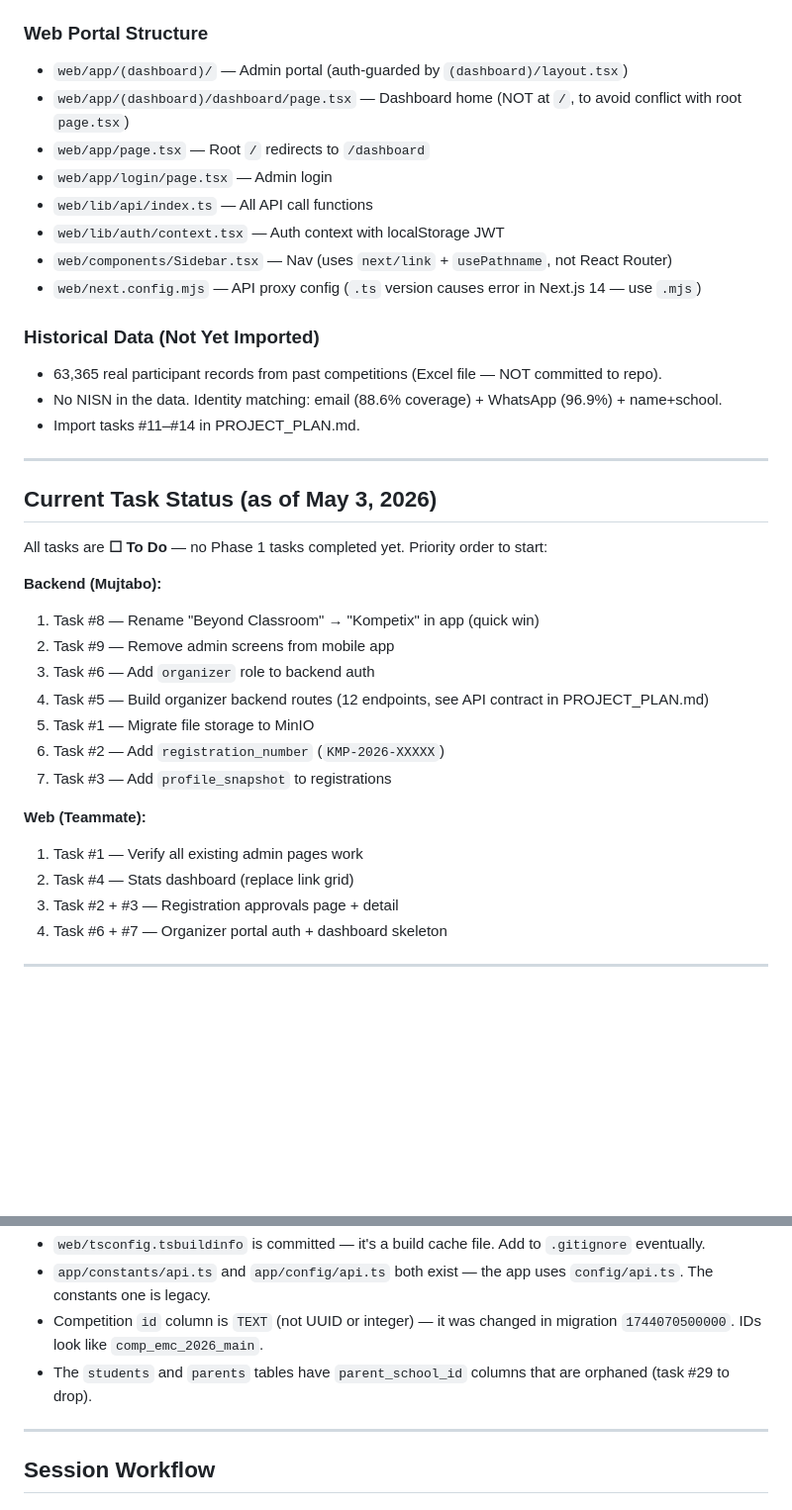
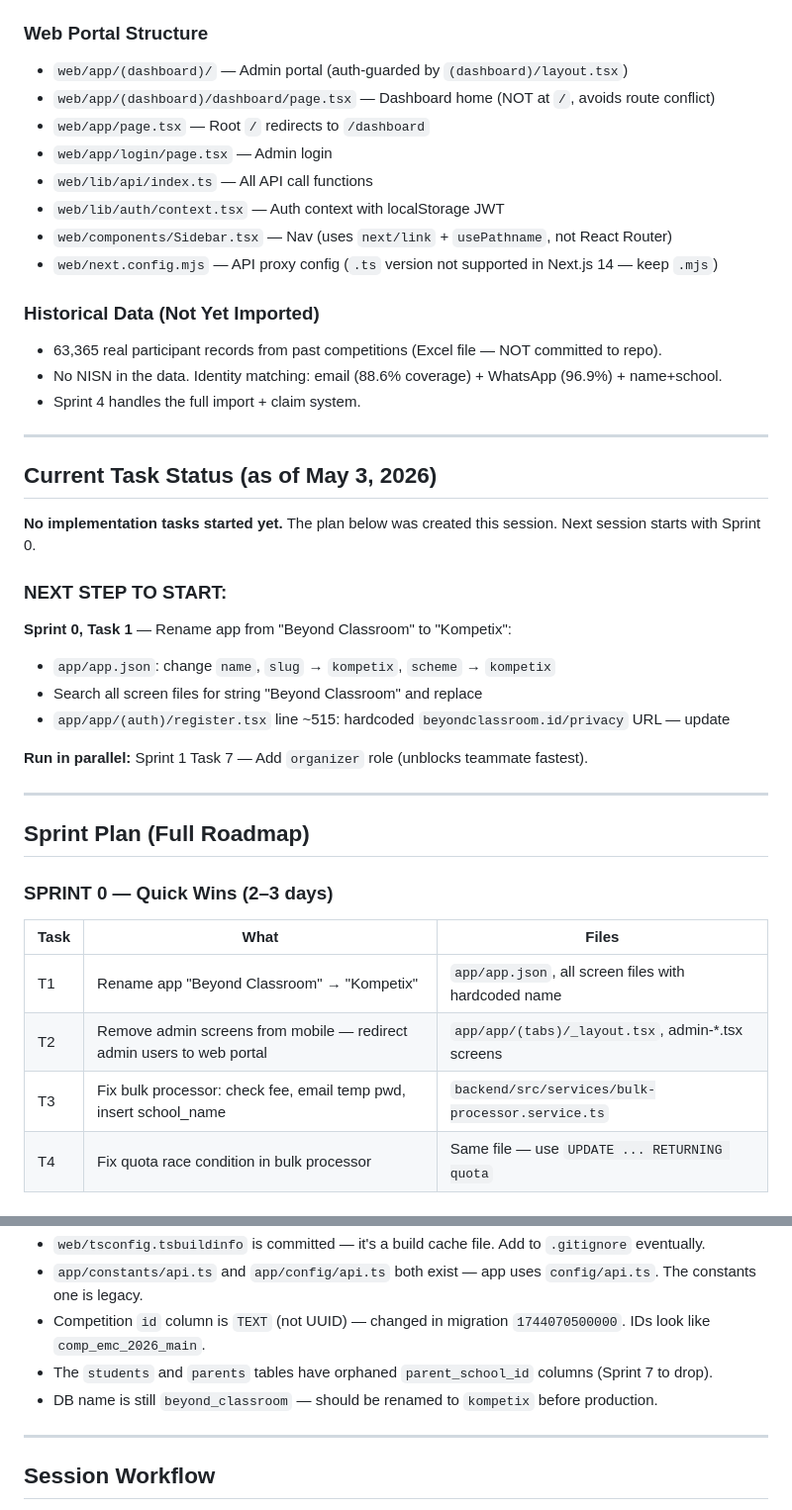
Before and after one commit to codewithmujtabo/kompetix, a Markdown page: CLAUDE.md, 2 parts joined by grey strips. Shown at 99% size. GitHub-like rendering; blank space fills up the shorter version.

Commit message:
docs: update CLAUDE.md with full sprint plan and session 2 summary

```diff
--- a/CLAUDE.md
+++ b/CLAUDE.md
@@ -136,36 +136,42 @@ EXPO_PUBLIC_API_URL=http://<MAC_LAN_IP>:3000/api
 
 ### Web Portal Structure
 - `web/app/(dashboard)/` — Admin portal (auth-guarded by `(dashboard)/layout.tsx`)
-- `web/app/(dashboard)/dashboard/page.tsx` — Dashboard home (NOT at `/`, to avoid conflict with root `page.tsx`)
+- `web/app/(dashboard)/dashboard/page.tsx` — Dashboard home (NOT at `/`, avoids route conflict)
 - `web/app/page.tsx` — Root `/` redirects to `/dashboard`
 - `web/app/login/page.tsx` — Admin login
 - `web/lib/api/index.ts` — All API call functions
 - `web/lib/auth/context.tsx` — Auth context with localStorage JWT
 - `web/components/Sidebar.tsx` — Nav (uses `next/link` + `usePathname`, not React Router)
-- `web/next.config.mjs` — API proxy config (`.ts` version causes error in Next.js 14 — use `.mjs`)
+- `web/next.config.mjs` — API proxy config (`.ts` version not supported in Next.js 14 — keep `.mjs`)
 
 ### Historical Data (Not Yet Imported)
 - 63,365 real participant records from past competitions (Excel file — NOT committed to repo).
 - No NISN in the data. Identity matching: email (88.6% coverage) + WhatsApp (96.9%) + name+school.
-- Import tasks #11–#14 in PROJECT_PLAN.md.
+- Sprint 4 handles the full import + claim system.
 
 ---
 
 ## Current Task Status (as of May 3, 2026)
 
-All tasks are **☐ To Do** — no Phase 1 tasks completed yet. Priority order to start:
+**No implementation tasks started yet.** The plan below was created this session. Next session starts with Sprint 0.
 
-**Backend (Mujtabo):**
-1. Task #8 — Rename "Beyond Classroom" → "Kompetix" in app (quick win)
-2. Task #9 — Remove admin screens from mobile app
-3. Task #6 — Add `organizer` role to backend auth
-4. Task #5 — Build organizer backend routes (12 endpoints, see API contract in PROJECT_PLAN.md)
-5. Task #1 — Migrate file storage to MinIO
-6. Task #2 — Add `registration_number` (`KMP-2026-XXXXX`)
-7. Task #3 — Add `profile_snapshot` to registrations
+### NEXT STEP TO START:
+**Sprint 0, Task 1** — Rename app from "Beyond Classroom" to "Kompetix":
+- `app/app.json`: change `name`, `slug` → `kompetix`, `scheme` → `kompetix`
+- Search all screen files for string "Beyond Classroom" and replace
+- `app/app/(auth)/register.tsx` line ~515: hardcoded `beyondclassroom.id/privacy` URL — update
 
-**Web (Teammate):**
-1. Task #1 — Verify all existing admin pages work
-2. Task #4 — Stats dashboard (replace link grid)
-3. Task #2 + #3 — Registration approvals page + detail
-4. Task #6 + #7 — Organizer portal auth + dashboard skeleton
+**Run in parallel:** Sprint 1 Task 7 — Add `organizer` role (unblocks teammate fastest).
+
+---
+
+## Sprint Plan (Full Roadmap)
+
+### SPRINT 0 — Quick Wins (2–3 days)
+| Task | What | Files |
+|---|---|---|
+| T1 | Rename app "Beyond Classroom" → "Kompetix" | `app/app.json`, all screen files with hardcoded name |
+| T2 | Remove admin screens from mobile — redirect admin users to web portal | `app/app/(tabs)/_layout.tsx`, admin-*.tsx screens |
+| T3 | Fix bulk processor: check fee, email temp pwd, insert school_name | `backend/src/services/bulk-processor.service.ts` |
+| T4 | Fix quota race condition in bulk processor | Same file — use `UPDATE ... RETURNING quota` |
+
@@ -178,7 +266,8 @@ All tasks are **☐ To Do** — no Phase 1 tasks completed yet. Priority order t
 - `web/tsconfig.tsbuildinfo` is committed — it's a build cache file. Add to `.gitignore` eventually.
-- `app/constants/api.ts` and `app/config/api.ts` both exist — the app uses `config/api.ts`. The constants one is legacy.
-- Competition `id` column is `TEXT` (not UUID or integer) — it was changed in migration `1744070500000`. IDs look like `comp_emc_2026_main`.
-- The `students` and `parents` tables have `parent_school_id` columns that are orphaned (task #29 to drop).
+- `app/constants/api.ts` and `app/config/api.ts` both exist — app uses `config/api.ts`. The constants one is legacy.
+- Competition `id` column is `TEXT` (not UUID) — changed in migration `1744070500000`. IDs look like `comp_emc_2026_main`.
+- The `students` and `parents` tables have orphaned `parent_school_id` columns (Sprint 7 to drop).
+- DB name is still `beyond_classroom` — should be renamed to `kompetix` before production.
 
 ---
 
```
Also changed, not shown: other parts of CLAUDE.md (+88 -6 lines).
